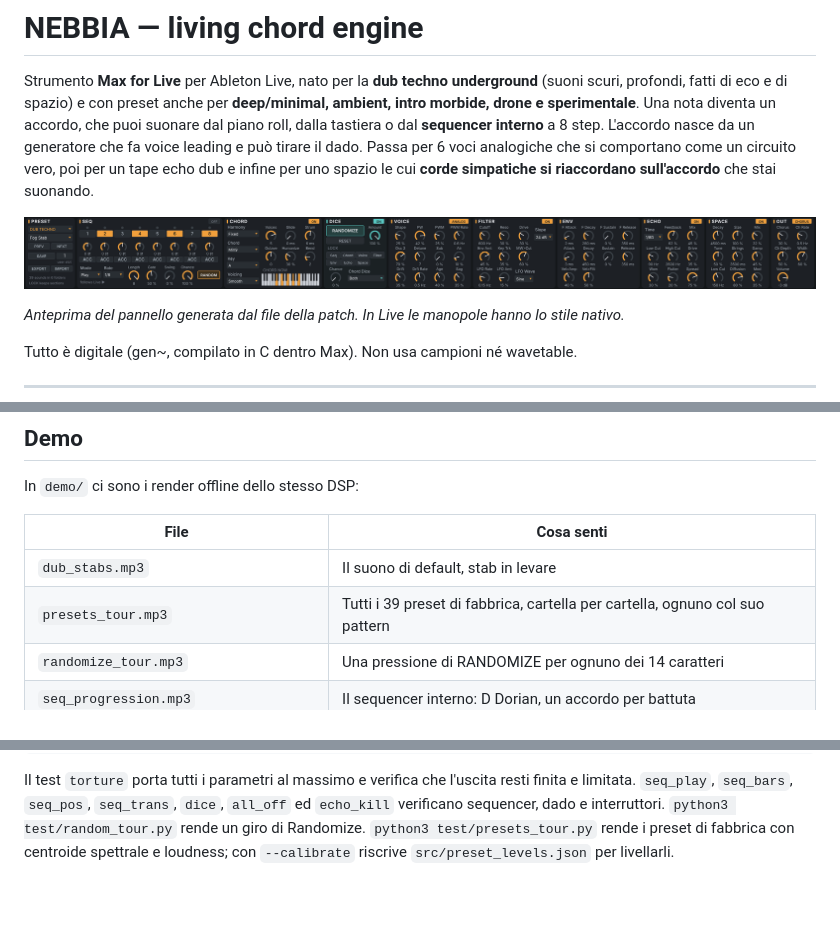
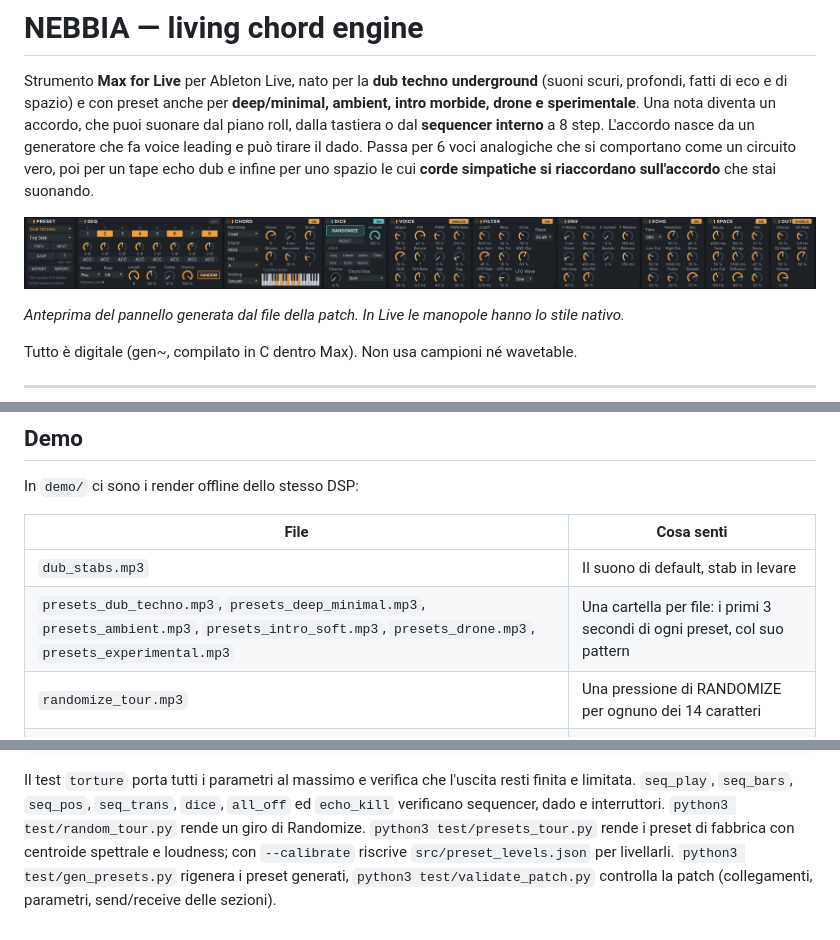
Before and after one commit to rahodavide95-sketch/RHDev, a Markdown page: nebbia/README.md, 3 parts joined by grey strips. Drawn GitHub-style; pictures changed too: nebbia/demo/ui_preview.png; blank space fills up the shorter version.

```diff
--- a/nebbia/README.md
+++ b/nebbia/README.md
@@ -229,7 +245,7 @@ In `demo/` ci sono i render offline dello stesso DSP:
 | File | Cosa senti |
 |---|---|
 | `dub_stabs.mp3` | Il suono di default, stab in levare |
-| `presets_tour.mp3` | Tutti i 39 preset di fabbrica, cartella per cartella, ognuno col suo pattern |
+| `presets_dub_techno.mp3`, `presets_deep_minimal.mp3`, `presets_ambient.mp3`, `presets_intro_soft.mp3`, `presets_drone.mp3`, `presets_experimental.mp3` | Una cartella per file: i primi 3 secondi di ogni preset, col suo pattern |
 | `randomize_tour.mp3` | Una pressione di RANDOMIZE per ognuno dei 14 caratteri |
 | `seq_progression.mp3` | Il sequencer interno: D Dorian, un accordo per battuta |
 | `dice_stabs.mp3` | Lo stesso stab con il dado al 100%: ogni colpo cambia colore e rivolto |
@@ -256,4 +272,5 @@ Il test `torture` porta tutti i parametri al massimo e verifica che l'uscita res
 `seq_play`, `seq_bars`, `seq_pos`, `seq_trans`, `dice`, `all_off` ed `echo_kill` verificano sequencer, dado e
 interruttori. `python3 test/random_tour.py` rende un giro di Randomize. `python3 test/presets_tour.py` rende i
 preset di fabbrica con centroide spettrale e loudness; con `--calibrate` riscrive `src/preset_levels.json` per
-livellarli.
+livellarli. `python3 test/gen_presets.py` rigenera i preset generati, `python3 test/validate_patch.py` controlla
+la patch (collegamenti, parametri, send/receive delle sezioni).
```
Also changed, not shown: other parts of nebbia/README.md (+27 -11 lines), nebbia/demo/ui_preview_folded.png (added), 17 other files.
